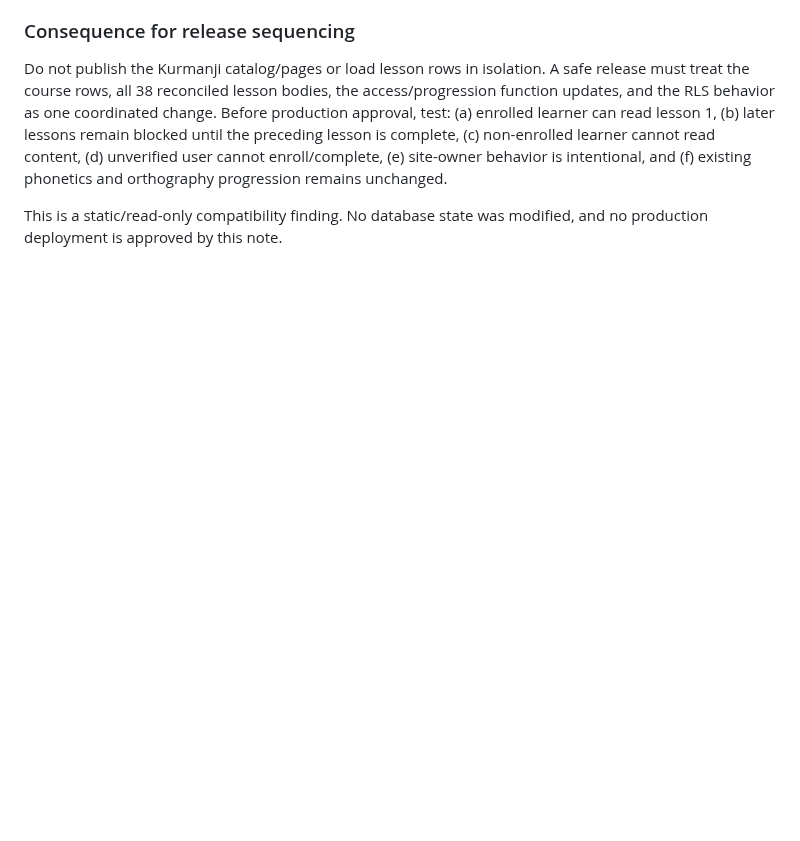
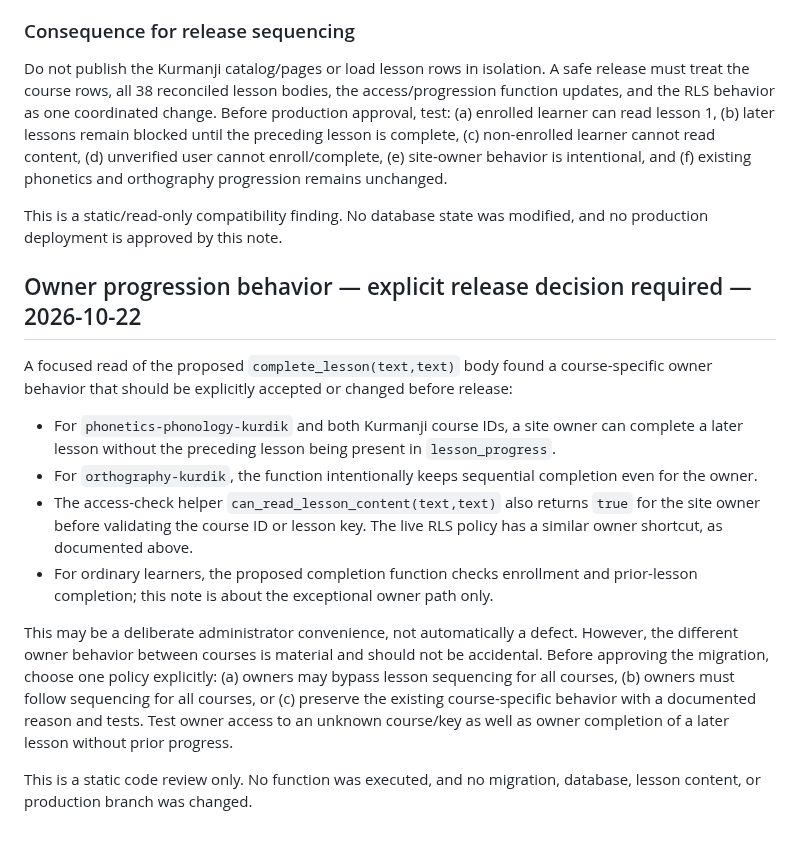
Before and after one commit to avasinim/zanztkurd, a Markdown page: docs/KURMANJI-PRODUCTION-DATA-READINESS.md, the part around the change. GitHub-like rendering; blank space fills up the shorter version.

Commit message:
docs: clarify owner progression behavior before release

```diff
--- a/docs/KURMANJI-PRODUCTION-DATA-READINESS.md
+++ b/docs/KURMANJI-PRODUCTION-DATA-READINESS.md
@@ -90,3 +90,17 @@ A read-only inspection of the live Supabase project `hjpmorabqdhuchpnowiw` compa
 Do not publish the Kurmanji catalog/pages or load lesson rows in isolation. A safe release must treat the course rows, all 38 reconciled lesson bodies, the access/progression function updates, and the RLS behavior as one coordinated change. Before production approval, test: (a) enrolled learner can read lesson 1, (b) later lessons remain blocked until the preceding lesson is complete, (c) non-enrolled learner cannot read content, (d) unverified user cannot enroll/complete, (e) site-owner behavior is intentional, and (f) existing phonetics and orthography progression remains unchanged.
 
 This is a static/read-only compatibility finding. No database state was modified, and no production deployment is approved by this note.
+
+
+## Owner progression behavior — explicit release decision required — 2026-10-22
+
+A focused read of the proposed `complete_lesson(text,text)` body found a course-specific owner behavior that should be explicitly accepted or changed before release:
+
+- For `phonetics-phonology-kurdik` and both Kurmanji course IDs, a site owner can complete a later lesson without the preceding lesson being present in `lesson_progress`.
+- For `orthography-kurdik`, the function intentionally keeps sequential completion even for the owner.
+- The access-check helper `can_read_lesson_content(text,text)` also returns `true` for the site owner before validating the course ID or lesson key. The live RLS policy has a similar owner shortcut, as documented above.
+- For ordinary learners, the proposed completion function checks enrollment and prior-lesson completion; this note is about the exceptional owner path only.
+
+This may be a deliberate administrator convenience, not automatically a defect. However, the different owner behavior between courses is material and should not be accidental. Before approving the migration, choose one policy explicitly: (a) owners may bypass lesson sequencing for all courses, (b) owners must follow sequencing for all courses, or (c) preserve the existing course-specific behavior with a documented reason and tests. Test owner access to an unknown course/key as well as owner completion of a later lesson without prior progress.
+
+This is a static code review only. No function was executed, and no migration, database, lesson content, or production branch was changed.
```
